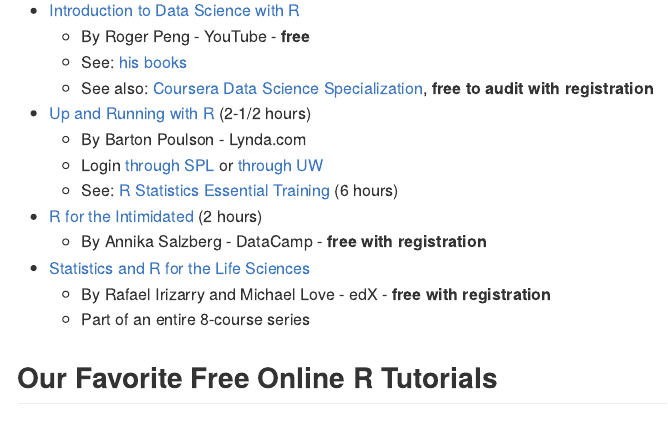
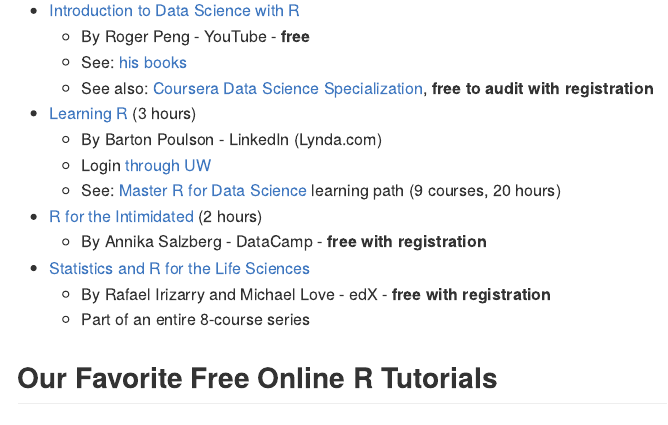
Before and after one commit to deohs/r_onramp, an R Markdown document (r_resources_and_getting_help.Rmd): the page in a window 1100 px wide, from 3350 px down. The pictures show the output file r_resources_and_getting_help.md that the author committed with the source, drawn offline in the style of GitHub.

Commit message:
Updated recommended video courses.

```diff
--- a/r_resources_and_getting_help.Rmd
+++ b/r_resources_and_getting_help.Rmd
@@ -133,10 +133,10 @@
     - By Roger Peng - YouTube - **free**
     - See: [his books](https://leanpub.com/u/rdpeng)
     - See also: [Coursera Data Science Specialization](https://www.coursera.org/specializations/jhu-data-science), **free to audit with registration**
-* [Up and Running with R](http://www.lynda.com/R-tutorials/Up-Running-R/120612-2.html) (2-1/2 hours)
-    - By Barton Poulson - Lynda.com
-    - Login [through SPL](https://ezproxy.spl.org/login?url=http://lynda.com/portal/sip?org=spl.org) or [through UW](https://lnkd.in/ge35aet)
-    - See: [R Statistics Essential Training](https://www.lynda.com/R-tutorials/R-Statistics-Essential-Training/142447-2.html) (6 hours)
+* [Learning R](https://www.linkedin.com/learning/learning-r-2) (3 hours)
+    - By Barton Poulson - LinkedIn (Lynda.com)
+    - Login [through UW](https://lnkd.in/ge35aet)
+    - See: [Master R for Data Science](https://www.linkedin.com/learning/paths/master-r-for-data-science) learning path (9 courses, 20 hours)
 * [R for the Intimidated](https://www.datacamp.com/courses/r-for-the-intimidated) (2 hours)
     - By Annika Salzberg - DataCamp - **free with registration**
 * [Statistics and R for the Life Sciences](https://www.edx.org/course/statistics-r-life-sciences-harvardx-ph525-1x)
```
Also changed, not shown: r_resources_and_getting_help.md.
